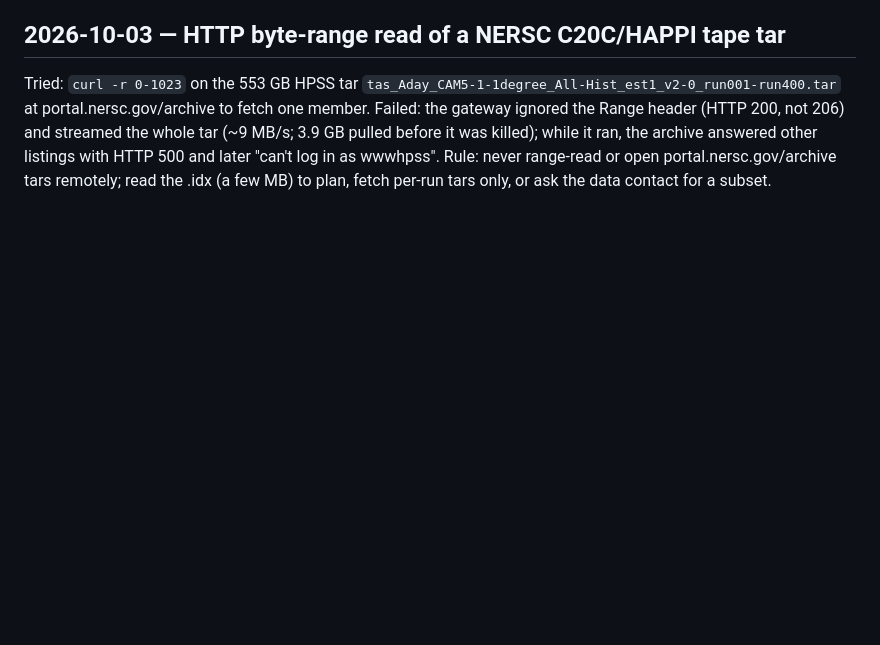
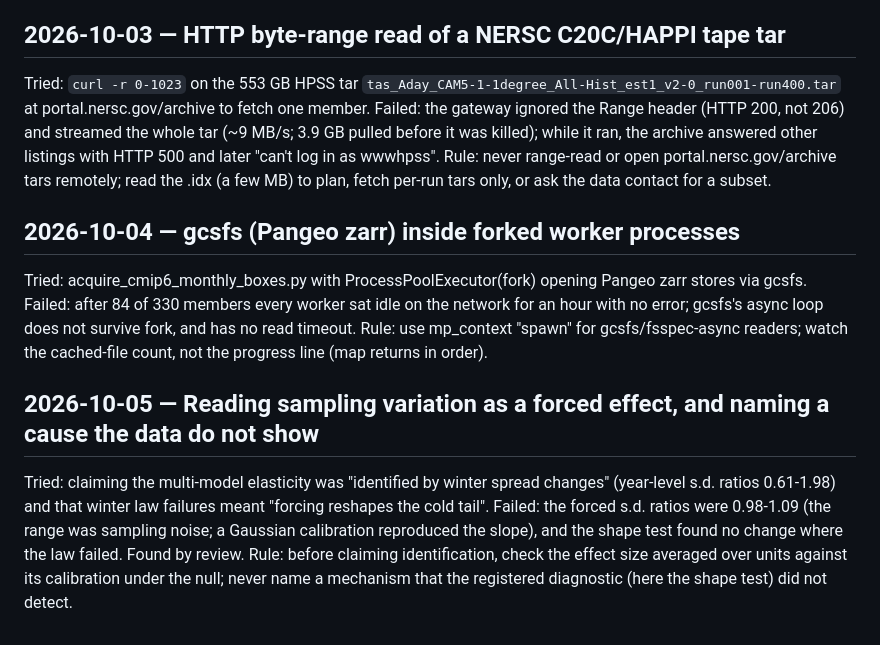
Before and after one commit to ProgrmerJack/Solar-Magnetic-Analysis, a Markdown page: FAILURES.md, the part around the change. GitHub-like rendering; blank space fills up the shorter version.

Commit message:
FAILURES: gcsfs hang in forked workers; sampling variation read as forced spread change and an undetected mechanism named

```diff
--- a/FAILURES.md
+++ b/FAILURES.md
@@ -277,3 +277,13 @@ Rule: report a cluster bootstrap interval only with enough clusters (say >= 6);
 Tried: `curl -r 0-1023` on the 553 GB HPSS tar `tas_Aday_CAM5-1-1degree_All-Hist_est1_v2-0_run001-run400.tar` at portal.nersc.gov/archive to fetch one member.
 Failed: the gateway ignored the Range header (HTTP 200, not 206) and streamed the whole tar (~9 MB/s; 3.9 GB pulled before it was killed); while it ran, the archive answered other listings with HTTP 500 and later "can't log in as wwwhpss".
 Rule: never range-read or open portal.nersc.gov/archive tars remotely; read the .idx (a few MB) to plan, fetch per-run tars only, or ask the data contact for a subset.
+
+## 2026-10-04 — gcsfs (Pangeo zarr) inside forked worker processes
+Tried: acquire_cmip6_monthly_boxes.py with ProcessPoolExecutor(fork) opening Pangeo zarr stores via gcsfs.
+Failed: after 84 of 330 members every worker sat idle on the network for an hour with no error; gcsfs's async loop does not survive fork, and has no read timeout.
+Rule: use mp_context "spawn" for gcsfs/fsspec-async readers; watch the cached-file count, not the progress line (map returns in order).
+
+## 2026-10-05 — Reading sampling variation as a forced effect, and naming a cause the data do not show
+Tried: claiming the multi-model elasticity was "identified by winter spread changes" (year-level s.d. ratios 0.61-1.98) and that winter law failures meant "forcing reshapes the cold tail".
+Failed: the forced s.d. ratios were 0.98-1.09 (the range was sampling noise; a Gaussian calibration reproduced the slope), and the shape test found no change where the law failed. Found by review.
+Rule: before claiming identification, check the effect size averaged over units against its calibration under the null; never name a mechanism that the registered diagnostic (here the shape test) did not detect.
```
